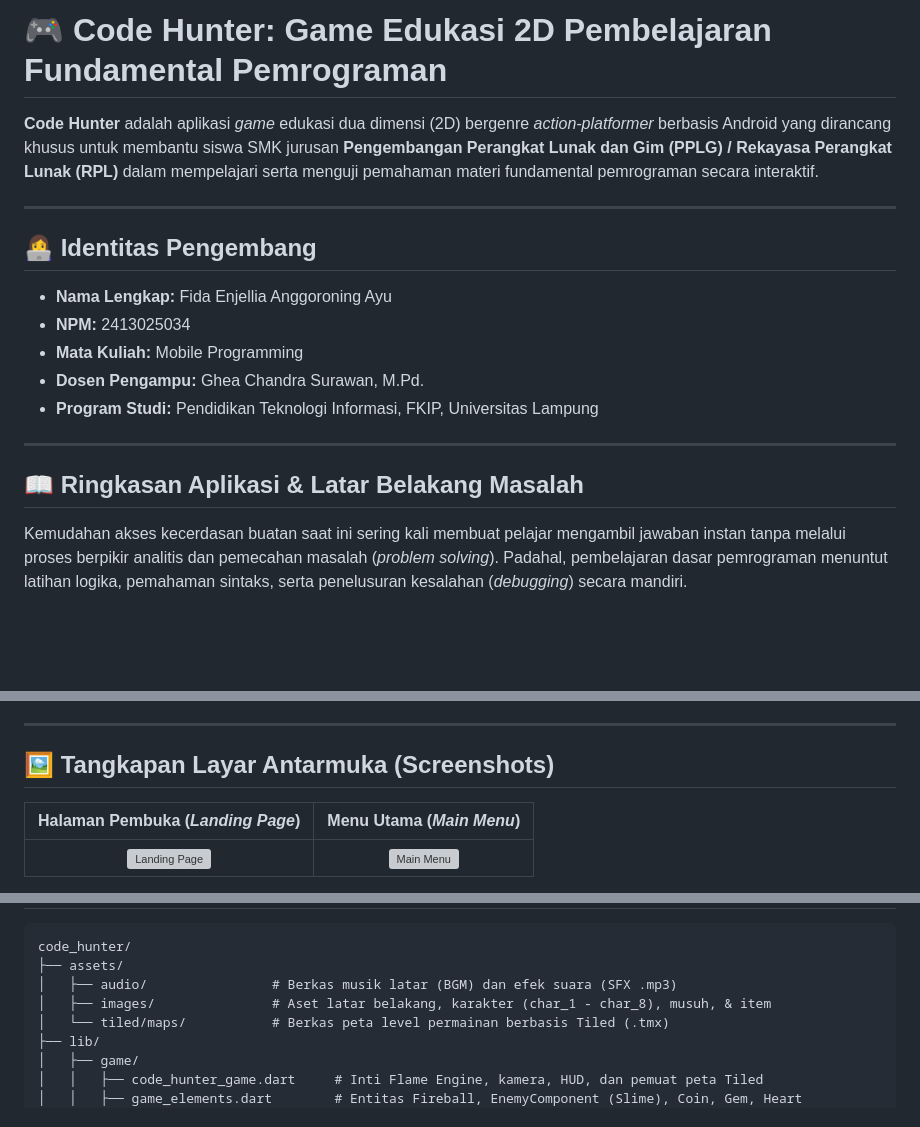
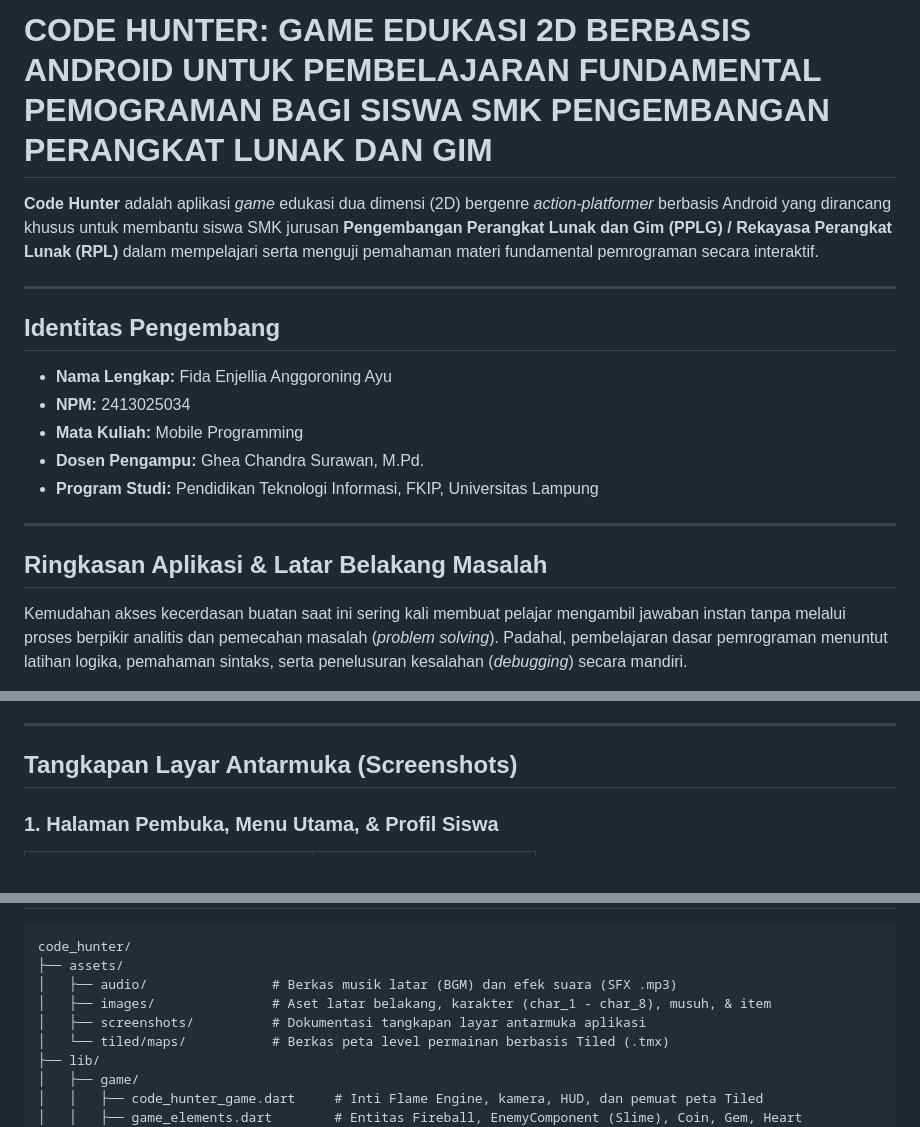
Before and after one commit to pidampie/code-hunter, a Markdown page: README.md, 3 parts joined by grey strips. Rendered like a GitHub page; blank space fills up the shorter version; grey boxes are pictures that could not be loaded.

```diff
--- a/README.md
+++ b/README.md
@@ -1,10 +1,10 @@
-# 🎮 Code Hunter: Game Edukasi 2D Pembelajaran Fundamental Pemrograman
+# CODE HUNTER: GAME EDUKASI 2D BERBASIS ANDROID UNTUK PEMBELAJARAN FUNDAMENTAL PEMOGRAMAN BAGI SISWA SMK PENGEMBANGAN PERANGKAT LUNAK DAN GIM
 
 **Code Hunter** adalah aplikasi _game_ edukasi dua dimensi (2D) bergenre _action-platformer_ berbasis Android yang dirancang khusus untuk membantu siswa SMK jurusan **Pengembangan Perangkat Lunak dan Gim (PPLG) / Rekayasa Perangkat Lunak (RPL)** dalam mempelajari serta menguji pemahaman materi fundamental pemrograman secara interaktif.
 
 ---
 
-## 👩‍💻 Identitas Pengembang
+## Identitas Pengembang
 
 - **Nama Lengkap:** Fida Enjellia Anggoroning Ayu
 - **NPM:** 2413025034
@@ -14,7 +14,7 @@
 
 ---
 
-## 📖 Ringkasan Aplikasi & Latar Belakang Masalah
+## Ringkasan Aplikasi & Latar Belakang Masalah
 
 Kemudahan akses kecerdasan buatan saat ini sering kali membuat pelajar mengambil jawaban instan tanpa melalui proses berpikir analitis dan pemecahan masalah (_problem solving_). Padahal, pembelajaran dasar pemrograman menuntut latihan logika, pemahaman sintaks, serta penelusuran kesalahan (_debugging_) secara mandiri.
 
@@ -27,9 +27,7 @@ Kemudahan akses kecerdasan buatan saat ini sering kali membuat pelajar mengambil
 
 ---
 
-## 🖼️ Tangkapan Layar Antarmuka (Screenshots)
+## Tangkapan Layar Antarmuka (Screenshots)
 
-|           Halaman Pembuka (_Landing Page_)           |            Menu Utama (_Main Menu_)            |
-| :--------------------------------------------------: | :--------------------------------------------: |
-| ![Landing Page](assets/screenshots/landing_page.png) | ![Main Menu](assets/screenshots/main_menu.png) |
+### 1. Halaman Pembuka, Menu Utama, & Profil Siswa
 
@@ -63,6 +109,7 @@ code_hunter/
 ├── assets/
 │   ├── audio/                # Berkas musik latar (BGM) dan efek suara (SFX .mp3)
 │   ├── images/               # Aset latar belakang, karakter (char_1 - char_8), musuh, & item
+│   ├── screenshots/          # Dokumentasi tangkapan layar antarmuka aplikasi
 │   └── tiled/maps/           # Berkas peta level permainan berbasis Tiled (.tmx)
 ├── lib/
 │   ├── game/
```
Also changed, not shown: other parts of README.md (+58 -10 lines).
